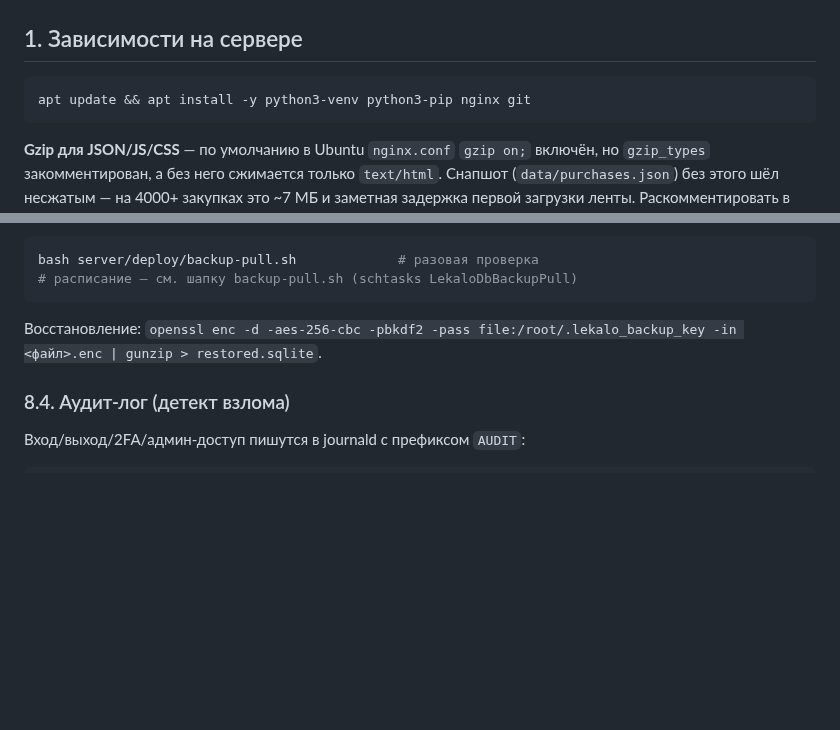
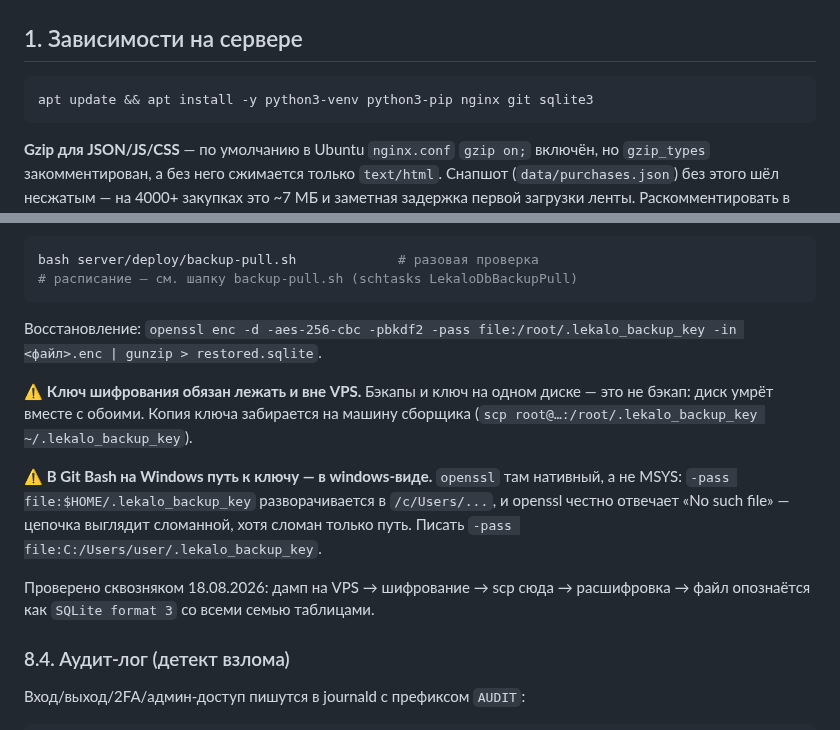
Before and after one commit to iporlovna-dot/TenderPlan-COPY, a Markdown page: server/deploy/DEPLOY.md, 2 parts joined by grey strips. Rendered like a GitHub page; blank space fills up the shorter version.

Commit message:
рунбук: sqlite3 в зависимости и windows-путь при расшифровке бэкапа
Оба пробела всплыли на чистом сервере. sqlite3 не входит в базовый образ, а
backup-db.sh им делает дамп — без него первый бэкап падает с "command not
found", причём обнаружилось бы это через сутки, когда сработает cron, а не в
момент деплоя.

Второе: openssl в Git Bash нативно-виндовый, и путь вида $HOME/.lekalo_backup_key
разворачивается в /c/Users/..., которого для него не существует. Выглядит как
сломанная цепочка бэкапа, хотя сломан только путь. Заодно записано, что копия
ключа обязана лежать вне VPS: ключ и бэкапы на одном диске — это не бэкап.

Цепочка проверена сквозняком на новом сервере: дамп → шифрование → scp сюда →
расшифровка → SQLite format 3 со всеми семью таблицами.

Co-Authored-By: Claude Opus 5 <noreply@anthropic.com>

````diff
--- a/server/deploy/DEPLOY.md
+++ b/server/deploy/DEPLOY.md
@@ -30,7 +30,7 @@ ls -lh /root/backups
 ## 1. Зависимости на сервере
 
 ```bash
-apt update && apt install -y python3-venv python3-pip nginx git
+apt update && apt install -y python3-venv python3-pip nginx git sqlite3
 ```
 
 **Gzip для JSON/JS/CSS** — по умолчанию в Ubuntu `nginx.conf` `gzip on;` включён, но
@@ -170,6 +170,18 @@ bash server/deploy/backup-pull.sh             # разовая проверка
 ```
 Восстановление: `openssl enc -d -aes-256-cbc -pbkdf2 -pass file:/root/.lekalo_backup_key -in <файл>.enc | gunzip > restored.sqlite`.
 
+⚠️ **Ключ шифрования обязан лежать и вне VPS.** Бэкапы и ключ на одном диске —
+это не бэкап: диск умрёт вместе с обоими. Копия ключа забирается на машину
+сборщика (`scp root@…:/root/.lekalo_backup_key ~/.lekalo_backup_key`).
+
+⚠️ **В Git Bash на Windows путь к ключу — в windows-виде.** `openssl` там
+нативный, а не MSYS: `-pass file:$HOME/.lekalo_backup_key` разворачивается в
+`/c/Users/...`, и openssl честно отвечает «No such file» — цепочка выглядит
+сломанной, хотя сломан только путь. Писать `-pass file:C:/Users/user/.lekalo_backup_key`.
+
+Проверено сквозняком 18.08.2026: дамп на VPS → шифрование → scp сюда →
+расшифровка → файл опознаётся как `SQLite format 3` со всеми семью таблицами.
+
 ### 8.4. Аудит-лог (детект взлома)
 
 Вход/выход/2FA/админ-доступ пишутся в journald с префиксом `AUDIT`:
````
